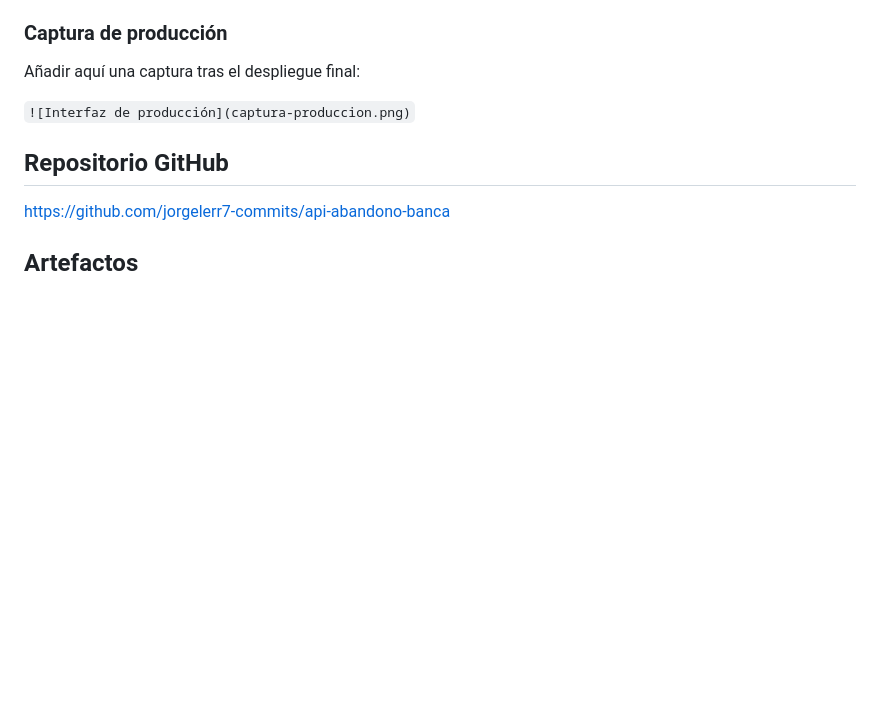
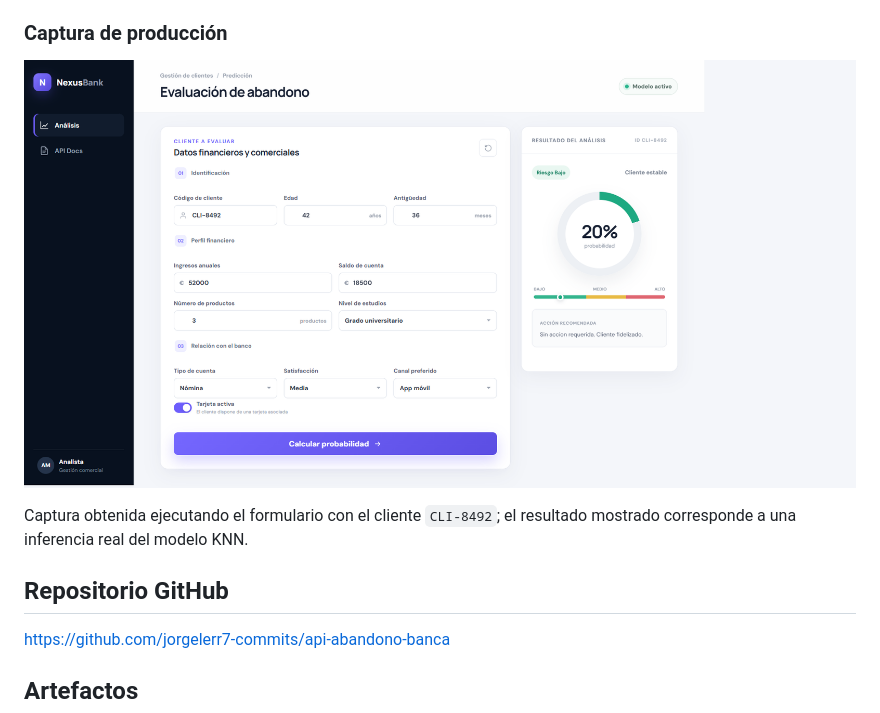
Before and after one commit to jorgelerr7-commits/api-abandono-banca, a Markdown page: api_abandono_banca/README.md, the part around the change. Drawn GitHub-style; pictures changed too: api_abandono_banca/captura-produccion.png (added); blank space fills up the shorter version.

Commit message:
Añadir captura real de la inferencia al README

```diff
--- a/api_abandono_banca/README.md
+++ b/api_abandono_banca/README.md
@@ -41,9 +41,9 @@ https://api-abandono-banca.onrender.com
 
 ### Captura de producción
 
-Añadir aquí una captura tras el despliegue final:
+![Inferencia real en la interfaz de riesgo de abandono](captura-produccion.png)
 
-`![Interfaz de producción](captura-produccion.png)`
+Captura obtenida ejecutando el formulario con el cliente `CLI-8492`; el resultado mostrado corresponde a una inferencia real del modelo KNN.
 
 ## Repositorio GitHub
 
```
